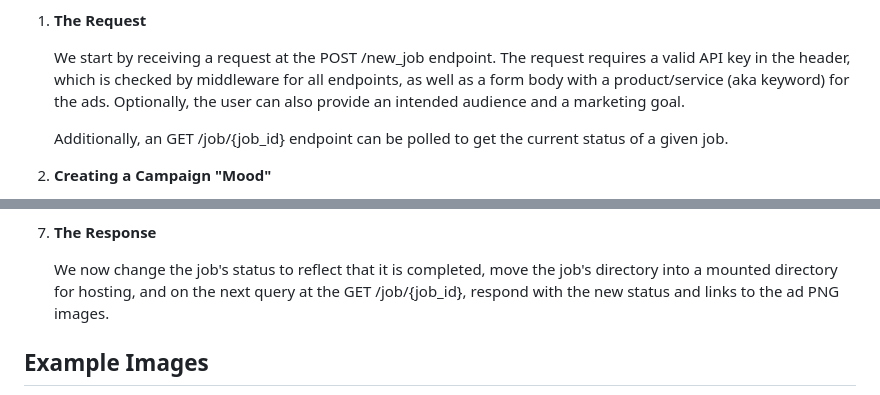
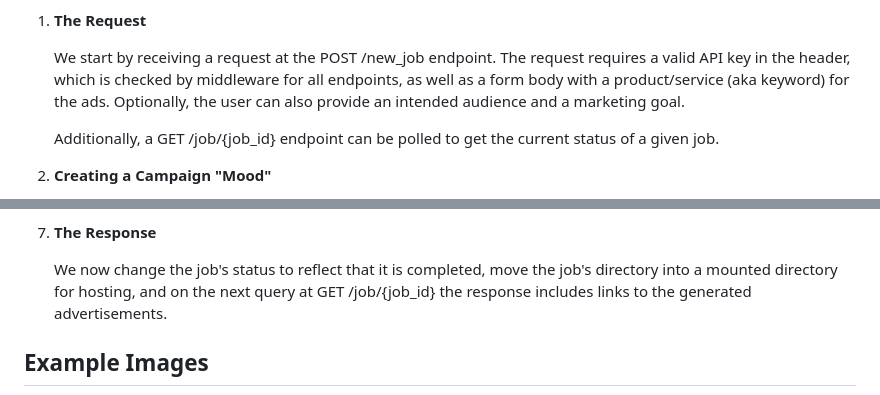
Before and after one commit to DaveWestFGCU/EagleHacks2025_Project, a Markdown page: README.md, 2 parts joined by grey strips. Rendered like a GitHub page.

Commit message:
Update README.md
Minor fix to API workflow grammar

```diff
--- a/README.md
+++ b/README.md
@@ -82,7 +82,7 @@ Our API takes as little as a single keyword and turns it into 3 ad campaigns wit
 
    We start by receiving a request at the POST /new_job endpoint. The request requires a valid API key in the header, which is checked by middleware for all endpoints, as well as a form body with a product/service (aka keyword) for the ads. Optionally, the user can also provide an intended audience and a marketing goal.
 
-   Additionally, an GET /job/{job_id} endpoint can be polled to get the current status of a given job.
+   Additionally, a GET /job/{job_id} endpoint can be polled to get the current status of a given job.
 
 2. **Creating a Campaign "Mood"**
 
@@ -108,7 +108,7 @@ Our API takes as little as a single keyword and turns it into 3 ad campaigns wit
 
 7. **The Response**
 
-    We now change the job's status to reflect that it is completed, move the job's directory into a mounted directory for hosting, and on the next query at the GET /job/{job_id}, respond with the new status and links to the ad PNG images.
+    We now change the job's status to reflect that it is completed, move the job's directory into a mounted directory for hosting, and on the next query at GET /job/{job_id} the response includes links to the generated advertisements.
 
 
 ## Example Images
```
